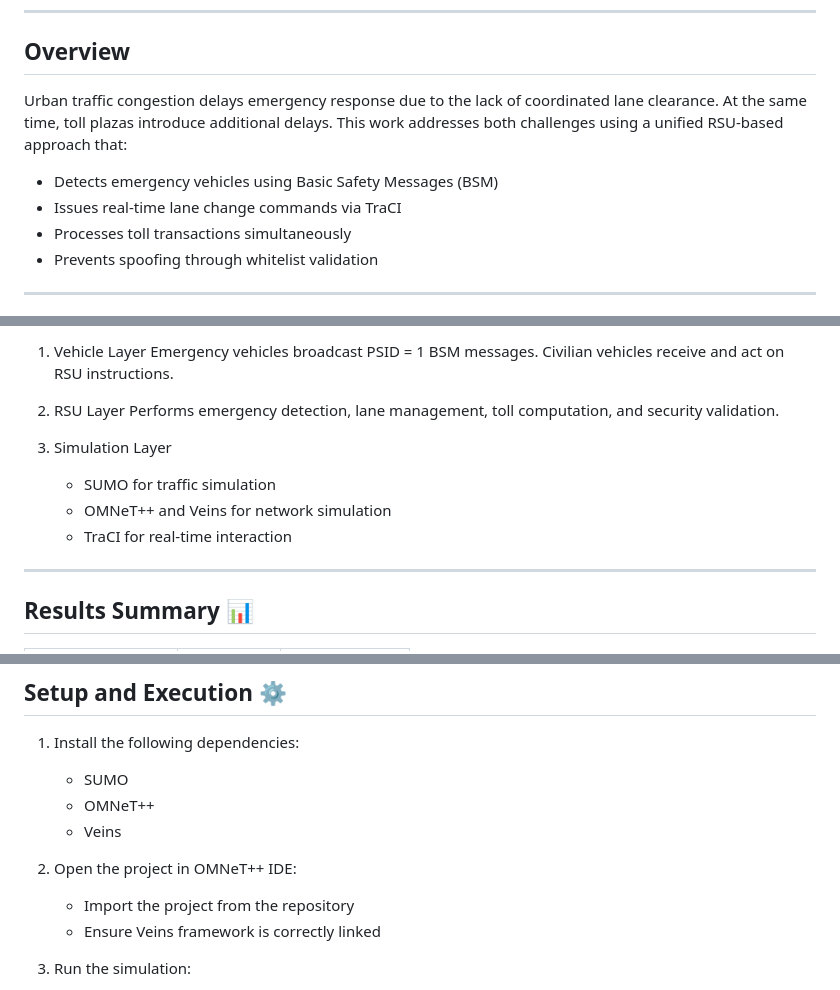
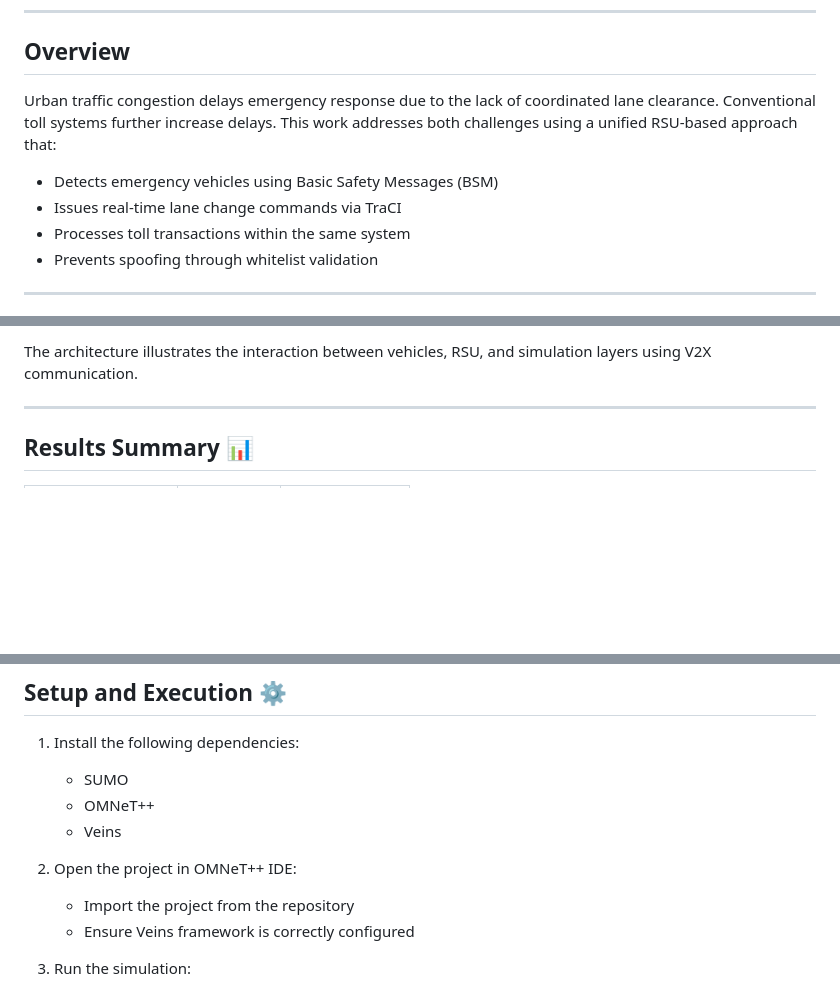
Before and after one commit to ruubhagat/V2X-Lane-Clearing-Toll-System, a Markdown page: README.md, 3 parts joined by grey strips. GitHub-like rendering; blank space fills up the shorter version.

Commit message:
Revise README for clarity and add simulation snapshots
Updated the overview to clarify the impact of toll systems and revised the system architecture section for better clarity. Added simulation snapshots for lane clearing and virtual toll gantry.

```diff
--- a/README.md
+++ b/README.md
@@ -6,11 +6,11 @@ This repository presents a V2X-based intelligent traffic management system that
 
 ## Overview
 
-Urban traffic congestion delays emergency response due to the lack of coordinated lane clearance. At the same time, toll plazas introduce additional delays. This work addresses both challenges using a unified RSU-based approach that:
+Urban traffic congestion delays emergency response due to the lack of coordinated lane clearance. Conventional toll systems further increase delays. This work addresses both challenges using a unified RSU-based approach that:
 
 * Detects emergency vehicles using Basic Safety Messages (BSM)
 * Issues real-time lane change commands via TraCI
-* Processes toll transactions simultaneously
+* Processes toll transactions within the same system
 * Prevents spoofing through whitelist validation
 
 ---
@@ -31,15 +31,5 @@ The system consists of three layers:
 
-1. Vehicle Layer
-   Emergency vehicles broadcast PSID = 1 BSM messages. Civilian vehicles receive and act on RSU instructions.
-
-2. RSU Layer
-   Performs emergency detection, lane management, toll computation, and security validation.
-
-3. Simulation Layer
-
-   * SUMO for traffic simulation
-   * OMNeT++ and Veins for network simulation
-   * TraCI for real-time interaction
+The architecture illustrates the interaction between vehicles, RSU, and simulation layers using V2X communication.
 
 ---
 
@@ -80,7 +82,7 @@ veinss/
 2. Open the project in OMNeT++ IDE:
 
    * Import the project from the repository
-   * Ensure Veins framework is correctly linked
+   * Ensure Veins framework is correctly configured
 
 3. Run the simulation:
 
```
Also changed, not shown: other parts of README.md (+13 -1 lines).
